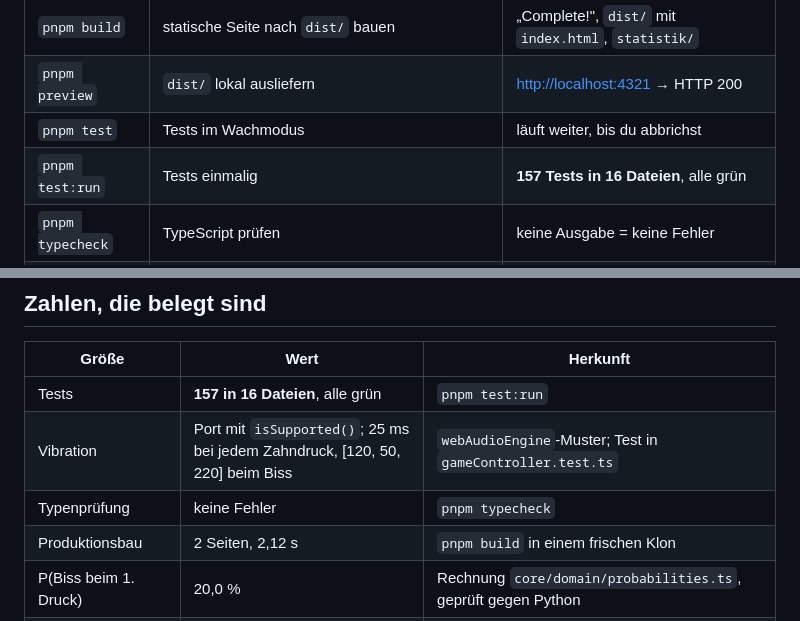
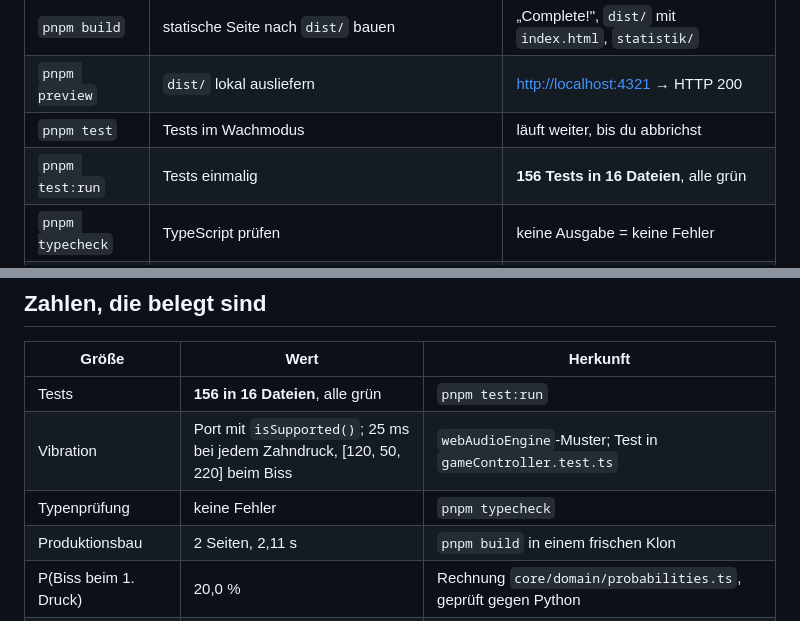
Before and after one commit to shaunclaw07/kroko-doc-web, a Markdown page: README.md, 2 parts joined by grey strips. Drawn GitHub-style.

Commit message:
Doku: 156 Tests in 16 Dateien, Bau 2,11 s (frischer Klon bei 86770c6)

```diff
--- a/README.md
+++ b/README.md
@@ -91,7 +91,7 @@ anderer Browser oder ein privates Fenster hat seine eigene Statistik.
 | `pnpm build` | statische Seite nach `dist/` bauen | „Complete!", `dist/` mit `index.html`, `statistik/` |
 | `pnpm preview` | `dist/` lokal ausliefern | <http://localhost:4321> → HTTP 200 |
 | `pnpm test` | Tests im Wachmodus | läuft weiter, bis du abbrichst |
-| `pnpm test:run` | Tests einmalig | **157 Tests in 16 Dateien**, alle grün |
+| `pnpm test:run` | Tests einmalig | **156 Tests in 16 Dateien**, alle grün |
 | `pnpm typecheck` | TypeScript prüfen | keine Ausgabe = keine Fehler |
 | `pnpm gate` | Typen **und** Tests — die Prüfung vor jedem Commit | beides grün |
 
@@ -134,10 +134,10 @@ Ports: Entwicklungs- und Vorschauserver benutzen **4321**. Belegt? `pnpm dev --p
 
 | Größe | Wert | Herkunft |
 |---|---|---|
-| Tests | **157 in 16 Dateien**, alle grün | `pnpm test:run` |
+| Tests | **156 in 16 Dateien**, alle grün | `pnpm test:run` |
 | Vibration | Port mit `isSupported()`; 25 ms bei jedem Zahndruck, [120, 50, 220] beim Biss | `webAudioEngine`-Muster; Test in `gameController.test.ts` |
 | Typenprüfung | keine Fehler | `pnpm typecheck` |
-| Produktionsbau | 2 Seiten, 2,12 s | `pnpm build` in einem frischen Klon |
+| Produktionsbau | 2 Seiten, 2,11 s | `pnpm build` in einem frischen Klon |
 | P(Biss beim 1. Druck) | 20,0 % | Rechnung `core/domain/probabilities.ts`, geprüft gegen Python |
 | Erwartete Drücke bis zum Biss | 3,972222 (Krokodil, 10 Zähne) · 4,694444 (12 Zähne) | ebenda |
 | 4 Spieler reihum | 33,9 % / 28,3 % / 20,7 % / 17,0 % | ebenda (Startspieler verliert am häufigsten) |
```
Also changed, not shown: other parts of README.md (+1 -1 lines), docs/e2e-nachweise.md (+1 -1 lines), docs/testing.md (+1 -1 lines).
